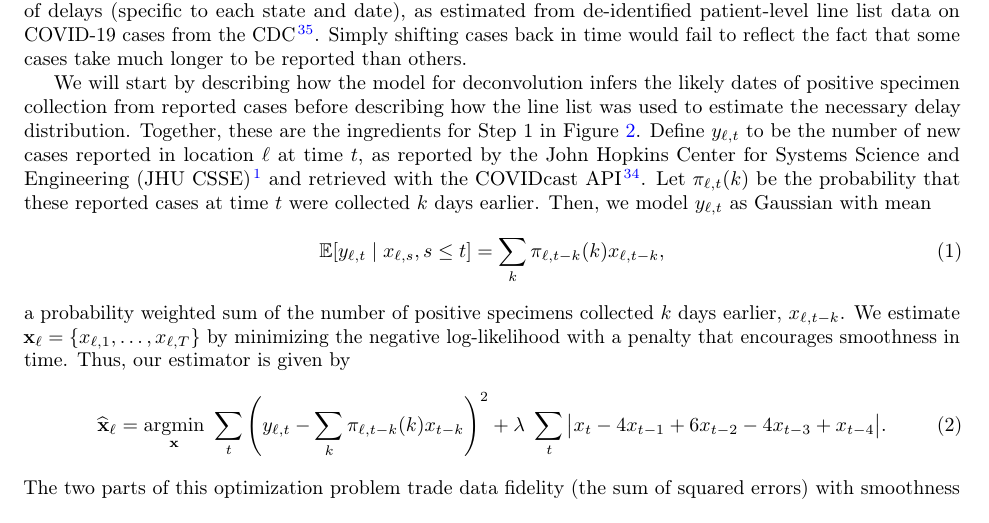
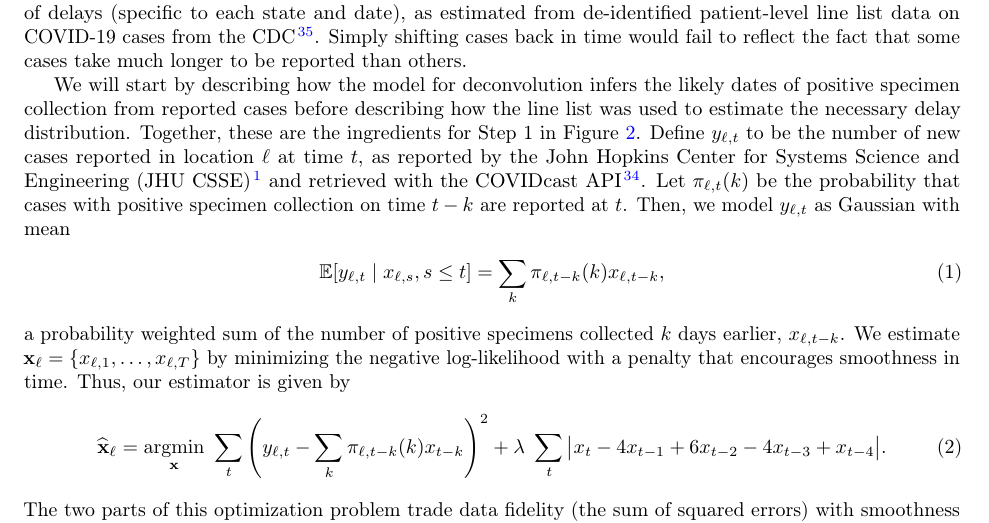
Before and after one commit to cmu-delphi/latent-infections, a LaTeX paper (main.tex, which reads doc/methods.tex): part of page 9 of 28, cut so that both start at the same text. Compiled offline with pdfLaTeX.

Commit message:
Fix conditional probability as discussed

```diff
--- a/doc/methods.tex
+++ b/doc/methods.tex
@@ -36,7 +36,7 @@ Define $y_{\ell,t}$ to be the number of new cases reported in location $\ell$ at
 time $t$, as reported by the John Hopkins Center for Systems Science and
 Engineering (JHU CSSE)\citealp{dong2020interactive} and retrieved with the
 COVIDcast API \citep{reinhart2021open}. Let $\pi_{\ell,t}(k)$ be the probability
-that these reported cases at time $t$ were collected $k$ days earlier. Then, we
+that cases with positive specimen collection on time $t-k$ are reported at $t$. Then, we
 model $y_{\ell,t}$ as Gaussian with mean
 \begin{align}
   \label{eq:cases-model}
```
